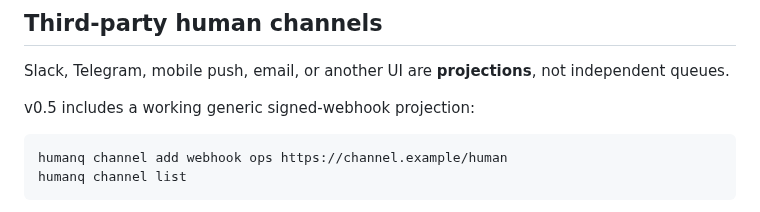
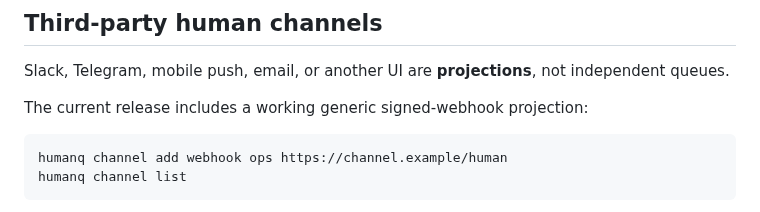
Before and after one commit to hippoley/HumanQueue, a Markdown page: docs/connectors.md, the part around the change. Rendered like a GitHub page.

Commit message:
docs: remove stale connector version label

````diff
--- a/docs/connectors.md
+++ b/docs/connectors.md
@@ -174,7 +174,7 @@ Example generic MCP configuration:
 
 Slack, Telegram, mobile push, email, or another UI are **projections**, not independent queues.
 
-v0.5 includes a working generic signed-webhook projection:
+The current release includes a working generic signed-webhook projection:
 
 ```bash
 humanq channel add webhook ops https://channel.example/human
````
